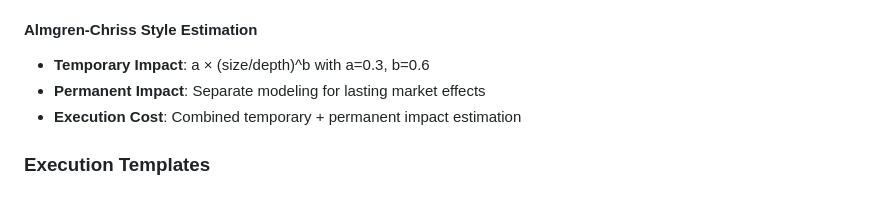
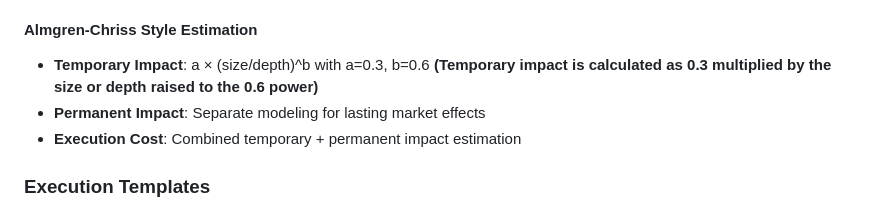
Before and after one commit to btorressz/PerpSpot, a Markdown page: README.md, the part around the change. Rendered like a GitHub page.

```diff
--- a/README.md
+++ b/README.md
@@ -400,7 +400,7 @@ slippage = k × sqrt(trade_size / orderbook_depth)
 - **Token-specific depth**: Different liquidity assumptions per asset
 
 #### **Almgren-Chriss Style Estimation**
-- **Temporary Impact**: a × (size/depth)^b with a=0.3, b=0.6
+- **Temporary Impact**: a × (size/depth)^b with a=0.3, b=0.6  **(Temporary impact is calculated as 0.3 multiplied by the size or depth raised to the 0.6 power)**
 - **Permanent Impact**: Separate modeling for lasting market effects
 - **Execution Cost**: Combined temporary + permanent impact estimation
 
```
